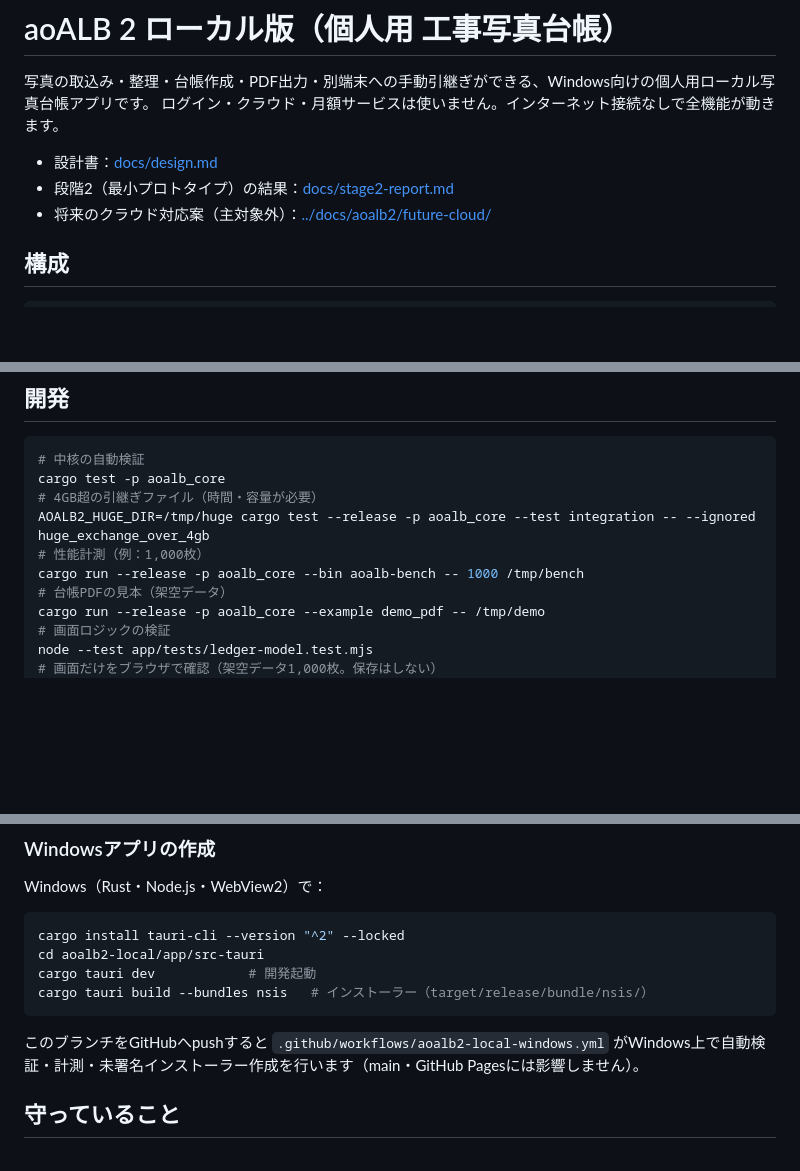
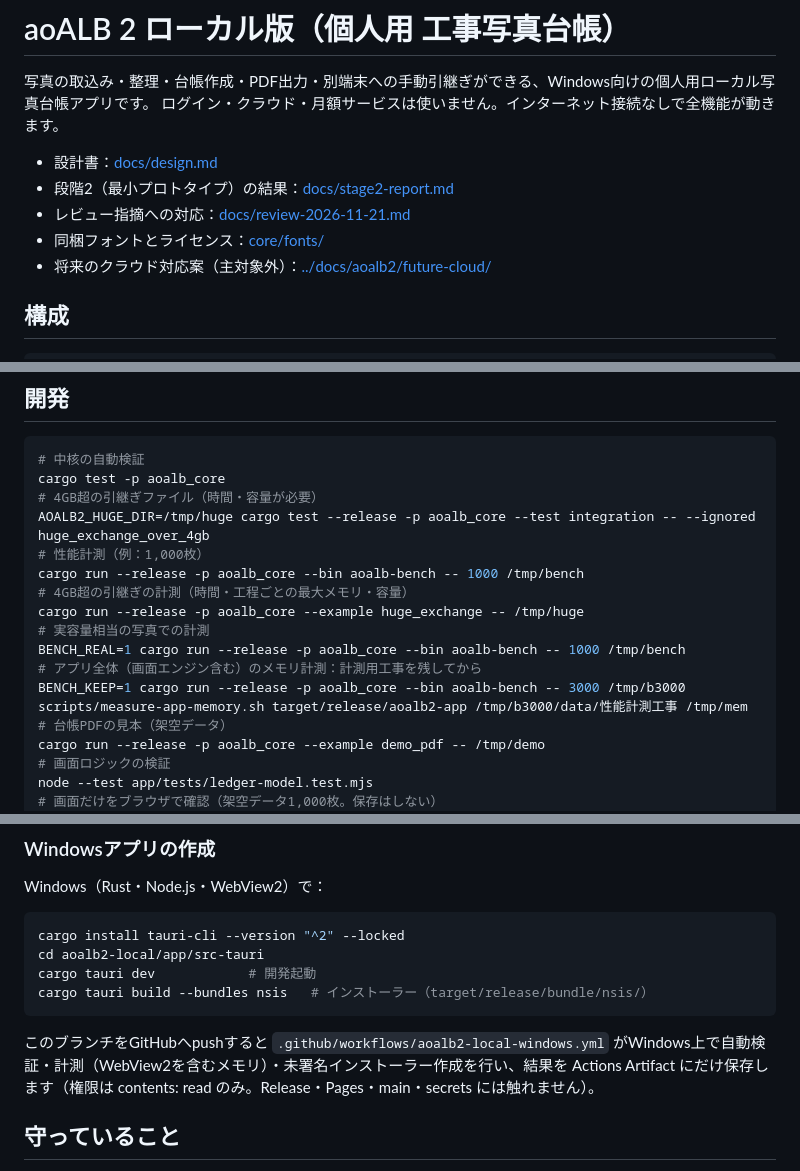
Before and after one commit to aoPEN3024/aoALB, a Markdown page: aoalb2-local/README.md, 3 parts joined by grey strips. Drawn GitHub-style; blank space fills up the shorter version.

````diff
--- a/aoalb2-local/README.md
+++ b/aoalb2-local/README.md
@@ -5,6 +5,8 @@
 
 - 設計書：[docs/design.md](docs/design.md)
 - 段階2（最小プロトタイプ）の結果：[docs/stage2-report.md](docs/stage2-report.md)
+- レビュー指摘への対応：[docs/review-2026-11-21.md](docs/review-2026-11-21.md)
+- 同梱フォントとライセンス：[core/fonts/](core/fonts/README.md)
 - 将来のクラウド対応案（主対象外）：[../docs/aoalb2/future-cloud/](../docs/aoalb2/future-cloud/README.md)
 
 ## 構成
@@ -30,6 +32,13 @@ cargo test -p aoalb_core
 AOALB2_HUGE_DIR=/tmp/huge cargo test --release -p aoalb_core --test integration -- --ignored huge_exchange_over_4gb
 # 性能計測（例：1,000枚）
 cargo run --release -p aoalb_core --bin aoalb-bench -- 1000 /tmp/bench
+# 4GB超の引継ぎの計測（時間・工程ごとの最大メモリ・容量）
+cargo run --release -p aoalb_core --example huge_exchange -- /tmp/huge
+# 実容量相当の写真での計測
+BENCH_REAL=1 cargo run --release -p aoalb_core --bin aoalb-bench -- 1000 /tmp/bench
+# アプリ全体（画面エンジン含む）のメモリ計測：計測用工事を残してから
+BENCH_KEEP=1 cargo run --release -p aoalb_core --bin aoalb-bench -- 3000 /tmp/b3000
+scripts/measure-app-memory.sh target/release/aoalb2-app /tmp/b3000/data/性能計測工事 /tmp/mem
 # 台帳PDFの見本（架空データ）
 cargo run --release -p aoalb_core --example demo_pdf -- /tmp/demo
 # 画面ロジックの検証
@@ -49,7 +58,7 @@ cargo tauri dev            # 開発起動
 cargo tauri build --bundles nsis   # インストーラー（target/release/bundle/nsis/）
 ```
 
-このブランチをGitHubへpushすると `.github/workflows/aoalb2-local-windows.yml` がWindows上で自動検証・計測・未署名インストーラー作成を行います（main・GitHub Pagesには影響しません）。
+このブランチをGitHubへpushすると `.github/workflows/aoalb2-local-windows.yml` がWindows上で自動検証・計測（WebView2を含むメモリ）・未署名インストーラー作成を行い、結果を Actions Artifact にだけ保存します（権限は contents: read のみ。Release・Pages・main・secrets には触れません）。
 
 ## 守っていること
 
````
Also changed, not shown: aoalb2-local/docs/design.md (+7 -4 lines), aoalb2-local/docs/review-2026-11-21.md (added, +121 -0 lines), aoalb2-local/docs/stage2-report.md (+6 -5 lines), aoalb2-local/docs/images/pdf-sample.png, 1 other file.
